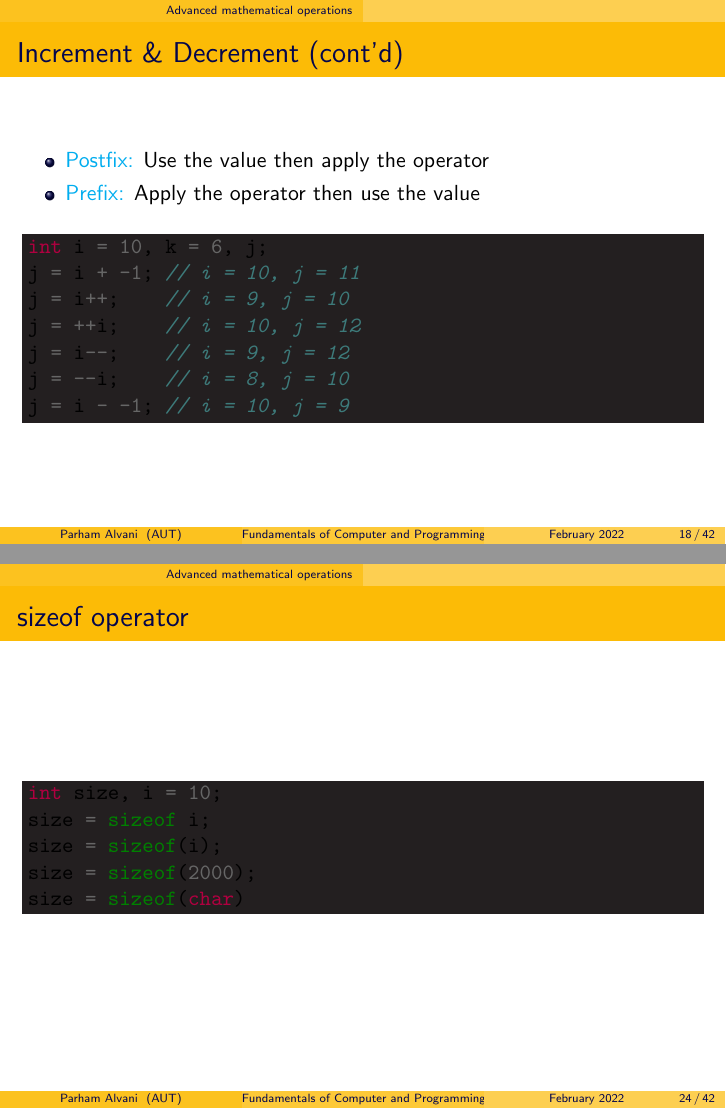
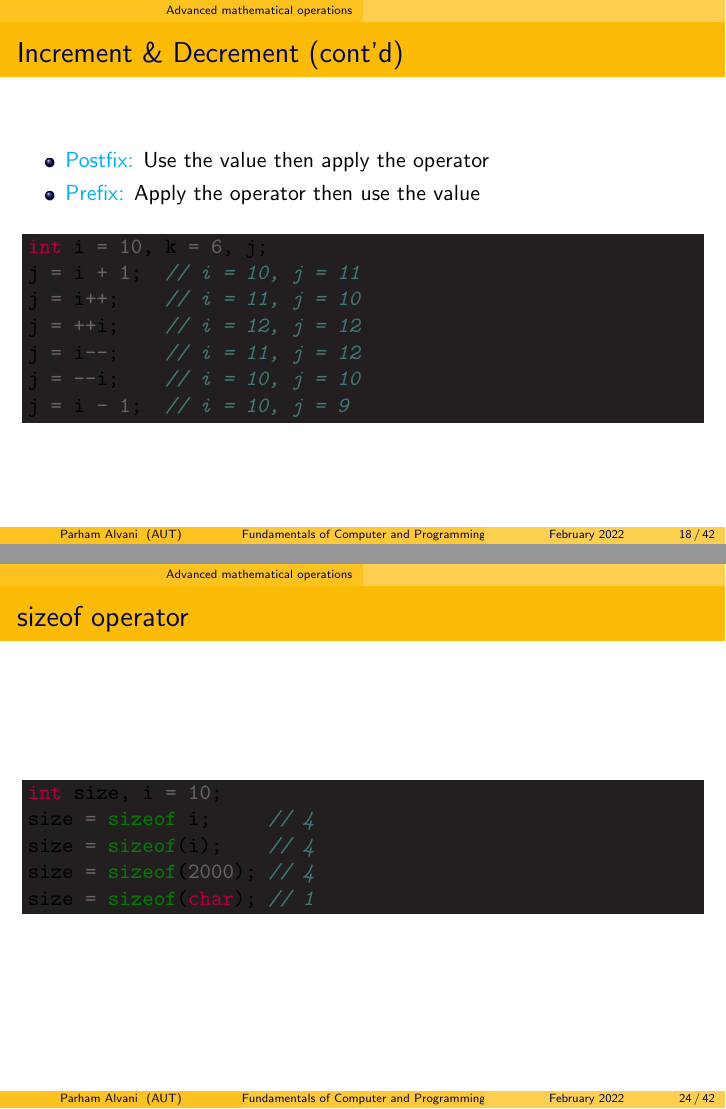
Before and after one commit to 1995parham-teaching/c-lecture, LaTeX slides (lecture-4/main.tex): pages 18 and 24 of 43, joined at a grey line. Compiled offline with pdfLaTeX.

Commit message:
fix: correct lecture-4 issues
Former-commit-id: b07eff9bcad1fd83eff824c88848c3c559340bdb
Former-commit-id: c17814db1930980268278ccce9a1070de79401b4
Former-commit-id: 42e6208e7aa64e9ad20fa9860ba3f5ede2a22309
Former-commit-id: b692323783ef9677221d8ba8976798d47a0e7c4b
Former-commit-id: b83e13a4c6ef1d892aaa83a9612c134703e05621

```diff
--- a/lecture-4/main.tex
+++ b/lecture-4/main.tex
@@ -264,12 +264,12 @@ i = i - 1; // i = 10
   \end{itemize}
   \begin{minted}[bgcolor=Black]{c}
 int i = 10, k = 6, j;
-j = i + -1; // i = 10, j = 11
-j = i++;    // i = 9, j = 10
-j = ++i;    // i = 10, j = 12
-j = i--;    // i = 9, j = 12
-j = --i;    // i = 8, j = 10
-j = i - -1; // i = 10, j = 9
+j = i + 1;  // i = 10, j = 11
+j = i++;    // i = 11, j = 10
+j = ++i;    // i = 12, j = 12
+j = i--;    // i = 11, j = 12
+j = --i;    // i = 10, j = 10
+j = i - 1;  // i = 10, j = 9
   \end{minted}
 \end{frame}
 
@@ -392,10 +392,10 @@ i = c - ch + 'X' - 'Z'; // i = -5
   \frametitle{sizeof operator}
   \begin{minted}[bgcolor=Black]{c}
 int size, i = 10;
-size = sizeof i;
-size = sizeof(i);
-size = sizeof(2000);
-size = sizeof(char)
+size = sizeof i;     // 4
+size = sizeof(i);    // 4
+size = sizeof(2000); // 4
+size = sizeof(char); // 1
   \end{minted}
 \end{frame}
 
```
Also changed, not shown: lecture-4/main.tex (30 more changed lines).
